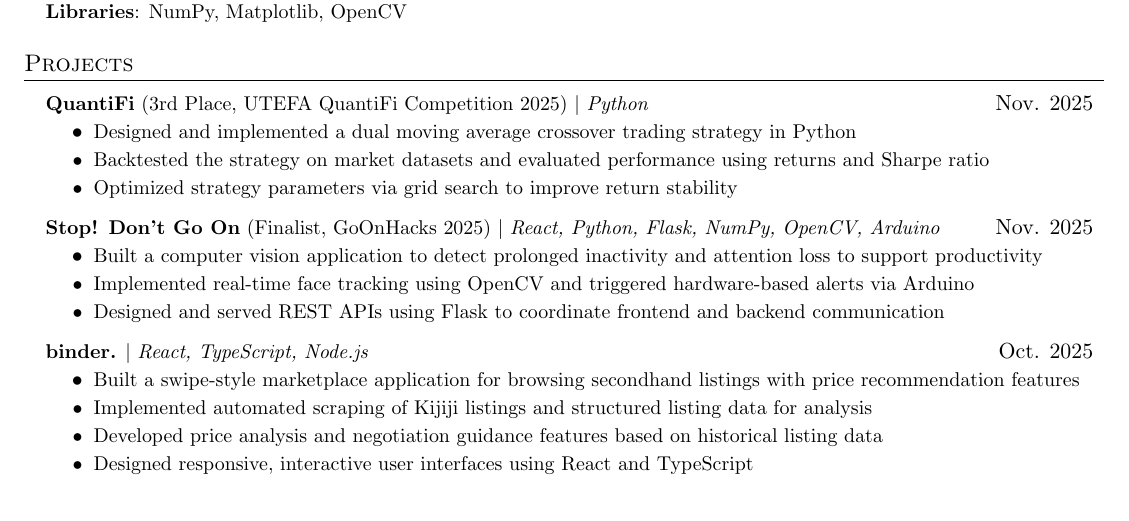
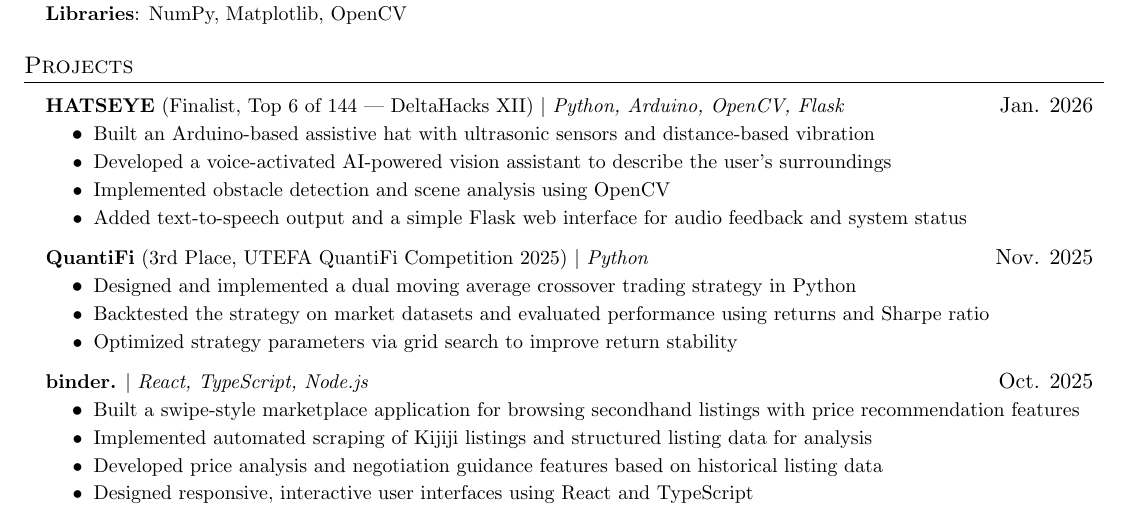
Before and after one commit to e-yang6/personal-resume, a LaTeX document (main.tex): part of the page, cut so that both start at the same text. Compiled offline with pdfLaTeX.

Commit message:
Add HATSEYE project and remove Stop! Don’t Go On
Added a new project 'HATSEYE' with details about its features and technologies used. Removed the project 'Stop! Don’t Go On' from the resume.

```diff
--- a/main.tex
+++ b/main.tex
@@ -111,19 +111,20 @@
 \resumeSubHeadingListStart
 
   \resumeProjectHeading
+   {\href{https://github.com/e-yang6/hatseye}{\textbf{HATSEYE}} (Finalist, Top 6 of 144 — DeltaHacks XII) $|$ \emph{Python, Arduino, OpenCV, Flask}}{Jan. 2026}
+\resumeItemListStart
+  \resumeItem{Built an Arduino-based assistive hat with ultrasonic sensors and distance-based vibration}
+  \resumeItem{Developed a voice-activated AI-powered vision assistant to describe the user’s surroundings}
+  \resumeItem{Implemented obstacle detection and scene analysis using OpenCV}
+  \resumeItem{Added text-to-speech output and a simple Flask web interface for audio feedback and system status}
+\resumeItemListEnd
+
+  \resumeProjectHeading
     {\href{https://github.com/e-yang6/quantifi}{\textbf{QuantiFi}} (3rd Place, UTEFA QuantiFi Competition 2025) $|$ \emph{Python}}{Nov. 2025}
   \resumeItemListStart
     \resumeItem{Designed and implemented a dual moving average crossover trading strategy in Python}
     \resumeItem{Backtested the strategy on market datasets and evaluated performance using returns and Sharpe ratio}
     \resumeItem{Optimized strategy parameters via grid search to improve return stability}
-  \resumeItemListEnd
-
-  \resumeProjectHeading
-    {\href{https://github.com/e-yang6/stop-dont-go-on}{\textbf{Stop! Don’t Go On}} (Finalist, GoOnHacks 2025) $|$ \emph{React, Python, Flask, NumPy, OpenCV, Arduino}}{Nov. 2025}
-  \resumeItemListStart
-    \resumeItem{Built a computer vision application to detect prolonged inactivity and attention loss to support productivity}
-    \resumeItem{Implemented real-time face tracking using OpenCV and triggered hardware-based alerts via Arduino}
-    \resumeItem{Designed and served REST APIs using Flask to coordinate frontend and backend communication}
   \resumeItemListEnd
 
   \resumeProjectHeading
```
